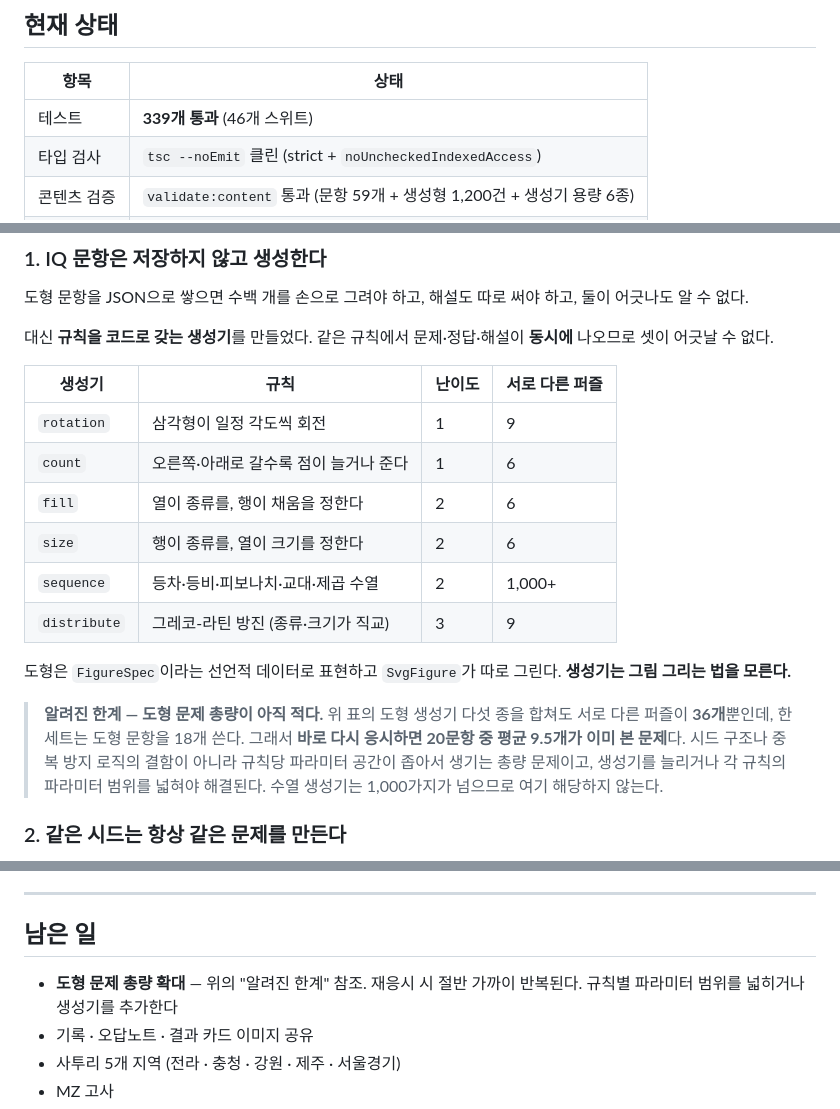
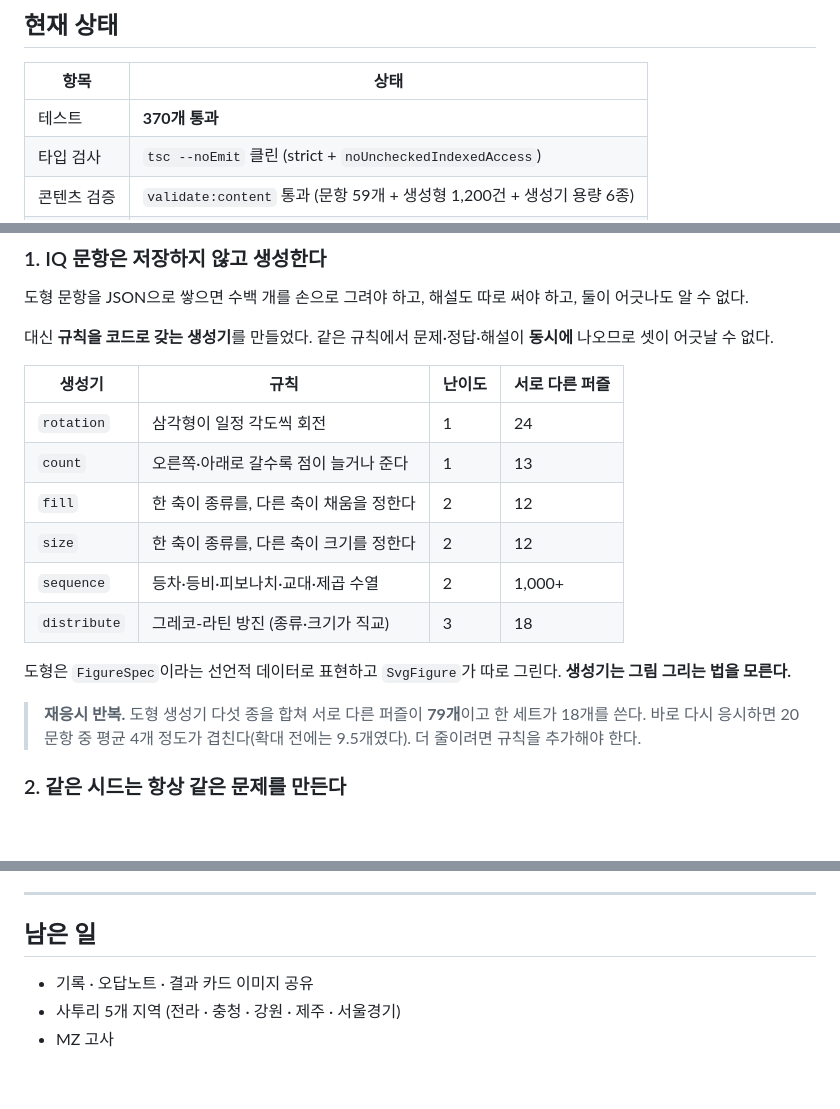
Before and after one commit to Yongminlee2/testmin, a Markdown page: README.md, 3 parts joined by grey strips. Drawn GitHub-style; blank space fills up the shorter version.

Commit message:
docs: 용량 확대 결과 반영 (도형 퍼즐 36 -> 79)
rotation 24, count 13, fill 12, size 12, distribute 18.
재응시 시 겹치는 문항이 20개 중 9.5개에서 4개 수준으로 줄었다.
실기기에서 12칸 배치(점 11개도 셀 수 있음)와 45도 시작 회전 확인.

```diff
--- a/README.md
+++ b/README.md
@@ -15,7 +15,7 @@ IQ · 성격 16유형 · MZ · 사투리 · 심리 테스트를 한 앱에서
 
 | 항목 | 상태 |
 |---|---|
-| 테스트 | **339개 통과** (46개 스위트) |
+| 테스트 | **370개 통과** |
 | 타입 검사 | `tsc --noEmit` 클린 (strict + `noUncheckedIndexedAccess`) |
 | 콘텐츠 검증 | `validate:content` 통과 (문항 59개 + 생성형 1,200건 + 생성기 용량 6종) |
 | 실기기 | Android 16에서 IQ 고사 완주 검증 완료 |
@@ -109,16 +109,16 @@ docs/plans/                 구현 계획 (태스크별 전체 코드·테스트
 
 | 생성기 | 규칙 | 난이도 | 서로 다른 퍼즐 |
 |---|---|---|---|
-| `rotation` | 삼각형이 일정 각도씩 회전 | 1 | 9 |
-| `count` | 오른쪽·아래로 갈수록 점이 늘거나 준다 | 1 | 6 |
-| `fill` | 열이 종류를, 행이 채움을 정한다 | 2 | 6 |
-| `size` | 행이 종류를, 열이 크기를 정한다 | 2 | 6 |
+| `rotation` | 삼각형이 일정 각도씩 회전 | 1 | 24 |
+| `count` | 오른쪽·아래로 갈수록 점이 늘거나 준다 | 1 | 13 |
+| `fill` | 한 축이 종류를, 다른 축이 채움을 정한다 | 2 | 12 |
+| `size` | 한 축이 종류를, 다른 축이 크기를 정한다 | 2 | 12 |
 | `sequence` | 등차·등비·피보나치·교대·제곱 수열 | 2 | 1,000+ |
-| `distribute` | 그레코-라틴 방진 (종류·크기가 직교) | 3 | 9 |
+| `distribute` | 그레코-라틴 방진 (종류·크기가 직교) | 3 | 18 |
 
 도형은 `FigureSpec`이라는 선언적 데이터로 표현하고 `SvgFigure`가 따로 그린다. **생성기는 그림 그리는 법을 모른다.**
 
-> **알려진 한계 — 도형 문제 총량이 아직 적다.** 위 표의 도형 생성기 다섯 종을 합쳐도 서로 다른 퍼즐이 **36개**뿐인데, 한 세트는 도형 문항을 18개 쓴다. 그래서 **바로 다시 응시하면 20문항 중 평균 9.5개가 이미 본 문제**다. 시드 구조나 중복 방지 로직의 결함이 아니라 규칙당 파라미터 공간이 좁아서 생기는 총량 문제이고, 생성기를 늘리거나 각 규칙의 파라미터 범위를 넓혀야 해결된다. 수열 생성기는 1,000가지가 넘으므로 여기 해당하지 않는다.
+> **재응시 반복.** 도형 생성기 다섯 종을 합쳐 서로 다른 퍼즐이 **79개**이고 한 세트가 18개를 쓴다. 바로 다시 응시하면 20문항 중 평균 4개 정도가 겹친다(확대 전에는 9.5개였다). 더 줄이려면 규칙을 추가해야 한다.
 
 ### 2. 같은 시드는 항상 같은 문제를 만든다
 
@@ -254,7 +254,6 @@ Config Plugin이 매니페스트 병합 단계에서 `INTERNET`, `SYSTEM_ALERT_W
 
 ## 남은 일
 
-- **도형 문제 총량 확대** — 위의 "알려진 한계" 참조. 재응시 시 절반 가까이 반복된다. 규칙별 파라미터 범위를 넓히거나 생성기를 추가한다
 - 기록 · 오답노트 · 결과 카드 이미지 공유
 - 사투리 5개 지역 (전라 · 충청 · 강원 · 제주 · 서울경기)
 - MZ 고사
```
